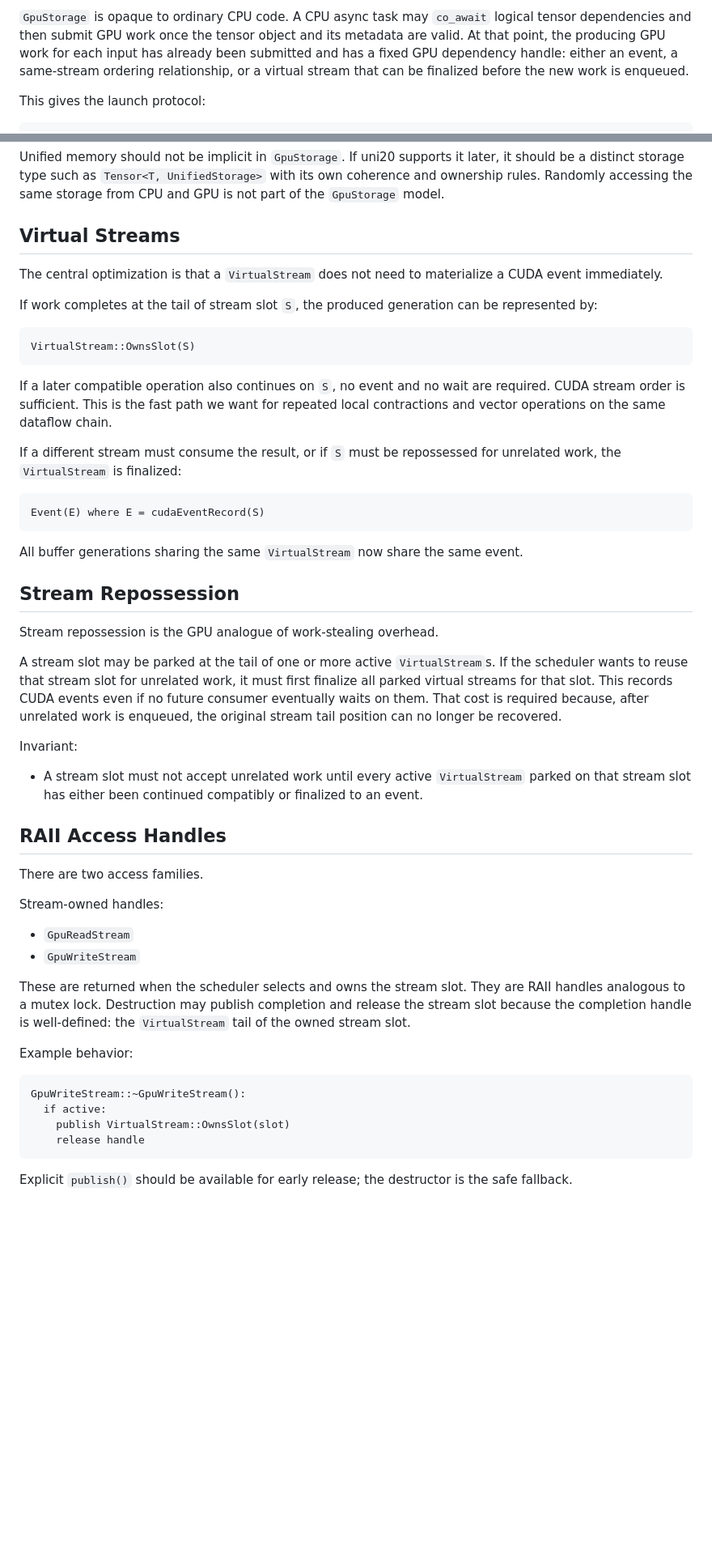
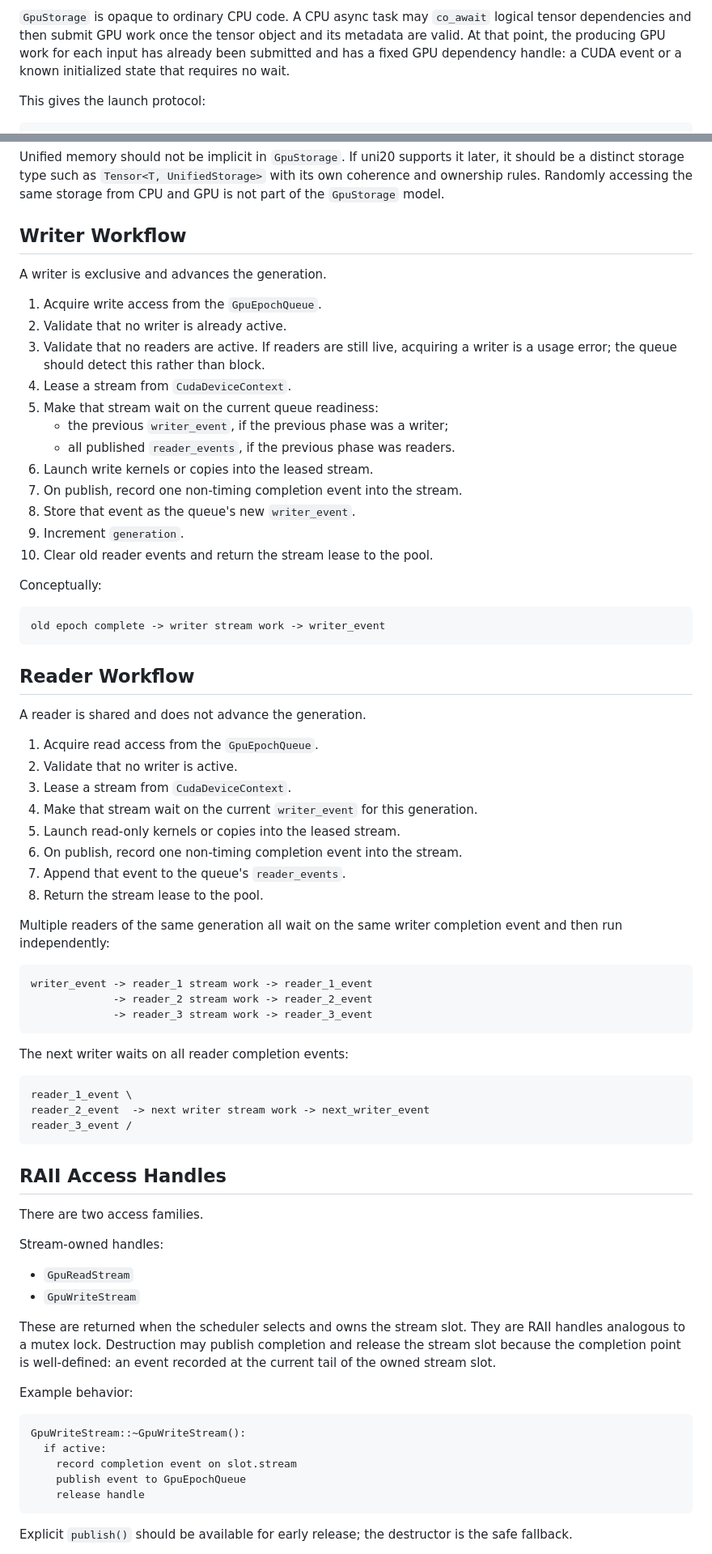
Before and after one commit to ianmccul/uni20, a Markdown page: docs/gpu_epoch_design_draft.md, 2 parts joined by grey strips. Shown at 81% size. GitHub-like rendering; blank space fills up the shorter version.

````diff
--- a/docs/gpu_epoch_design_draft.md
+++ b/docs/gpu_epoch_design_draft.md
@@ -222,9 +219,8 @@ It does not mean:
 `GpuStorage` is opaque to ordinary CPU code.  A CPU async task may `co_await`
 logical tensor dependencies and then submit GPU work once the tensor object and
 its metadata are valid.  At that point, the producing GPU work for each input
-has already been submitted and has a fixed GPU dependency handle: either an
-event, a same-stream ordering relationship, or a virtual stream that can be
-finalized before the new work is enqueued.
+has already been submitted and has a fixed GPU dependency handle: a CUDA event
+or a known initialized state that requires no wait.
 
 This gives the launch protocol:
 
@@ -276,48 +272,59 @@ later, it should be a distinct storage type such as `Tensor<T, UnifiedStorage>`
 with its own coherence and ownership rules.  Randomly accessing the same storage
 from CPU and GPU is not part of the `GpuStorage` model.
 
-## Virtual Streams
+## Writer Workflow
 
-The central optimization is that a `VirtualStream` does not need to materialize
-a CUDA event immediately.
+A writer is exclusive and advances the generation.
 
-If work completes at the tail of stream slot `S`, the produced generation can be
-represented by:
+1. Acquire write access from the `GpuEpochQueue`.
+2. Validate that no writer is already active.
+3. Validate that no readers are active.  If readers are still live, acquiring a
+   writer is a usage error; the queue should detect this rather than block.
+4. Lease a stream from `CudaDeviceContext`.
+5. Make that stream wait on the current queue readiness:
+   - the previous `writer_event`, if the previous phase was a writer;
+   - all published `reader_events`, if the previous phase was readers.
+6. Launch write kernels or copies into the leased stream.
+7. On publish, record one non-timing completion event into the stream.
+8. Store that event as the queue's new `writer_event`.
+9. Increment `generation`.
+10. Clear old reader events and return the stream lease to the pool.
+
+Conceptually:
 
 ```text
-VirtualStream::OwnsSlot(S)
+old epoch complete -> writer stream work -> writer_event
 ```
 
-If a later compatible operation also continues on `S`, no event and no wait are
-required.  CUDA stream order is sufficient.  This is the fast path we want for
-repeated local contractions and vector operations on the same dataflow chain.
+## Reader Workflow
 
-If a different stream must consume the result, or if `S` must be repossessed for
-unrelated work, the `VirtualStream` is finalized:
+A reader is shared and does not advance the generation.
+
+1. Acquire read access from the `GpuEpochQueue`.
+2. Validate that no writer is active.
+3. Lease a stream from `CudaDeviceContext`.
+4. Make that stream wait on the current `writer_event` for this generation.
+5. Launch read-only kernels or copies into the leased stream.
+6. On publish, record one non-timing completion event into the stream.
+7. Append that event to the queue's `reader_events`.
+8. Return the stream lease to the pool.
+
+Multiple readers of the same generation all wait on the same writer completion
+event and then run independently:
 
 ```text
-Event(E) where E = cudaEventRecord(S)
+writer_event -> reader_1 stream work -> reader_1_event
+             -> reader_2 stream work -> reader_2_event
+             -> reader_3 stream work -> reader_3_event
 ```
 
-All buffer generations sharing the same `VirtualStream` now share the same
-event.
+The next writer waits on all reader completion events:
 
-## Stream Repossession
-
-Stream repossession is the GPU analogue of work-stealing overhead.
-
-A stream slot may be parked at the tail of one or more active `VirtualStream`s.
-If the scheduler wants to reuse that stream slot for unrelated work, it must
-first finalize all parked virtual streams for that slot.  This records CUDA
-events even if no future consumer eventually waits on them.  That cost is
-required because, after unrelated work is enqueued, the original stream tail
-position can no longer be recovered.
-
-Invariant:
-
-- A stream slot must not accept unrelated work until every active
-  `VirtualStream` parked on that stream slot has either been continued
-  compatibly or finalized to an event.
+```text
+reader_1_event \
+reader_2_event  -> next writer stream work -> next_writer_event
+reader_3_event /
+```
 
 ## RAII Access Handles
 
@@ -330,15 +337,16 @@ Stream-owned handles:
 
 These are returned when the scheduler selects and owns the stream slot.  They are
 RAII handles analogous to a mutex lock.  Destruction may publish completion and
-release the stream slot because the completion handle is well-defined: the
-`VirtualStream` tail of the owned stream slot.
+release the stream slot because the completion point is well-defined: an event
+recorded at the current tail of the owned stream slot.
 
 Example behavior:
 
 ```text
 GpuWriteStream::~GpuWriteStream():
   if active:
-    publish VirtualStream::OwnsSlot(slot)
+    record completion event on slot.stream
+    publish event to GpuEpochQueue
     release handle
 ```
 
````
Also changed, not shown: other parts of docs/gpu_epoch_design_draft.md (+64 -69 lines), docs/ai_guidance/cuda_scheduler_notes.md (+8 -0 lines).
